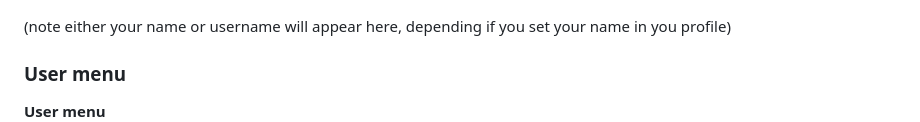
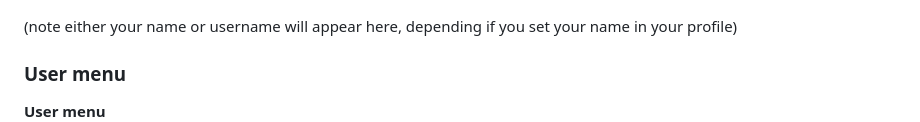
Before and after one commit to richardgiddings/racewithme, a Markdown page: README.md, the part around the change. Rendered like a GitHub page.

Commit message:
Minor typo in README

```diff
--- a/README.md
+++ b/README.md
@@ -55,7 +55,7 @@ Once you have created an account (note registration confirmation email sent to c
 **Welcome screen**
 ![Welcome screen](screenshots/welcome-screen.png)
 
-(note either your name or username will appear here, depending if you set your name in you profile)
+(note either your name or username will appear here, depending if you set your name in your profile)
 
 ### User menu
 
```
